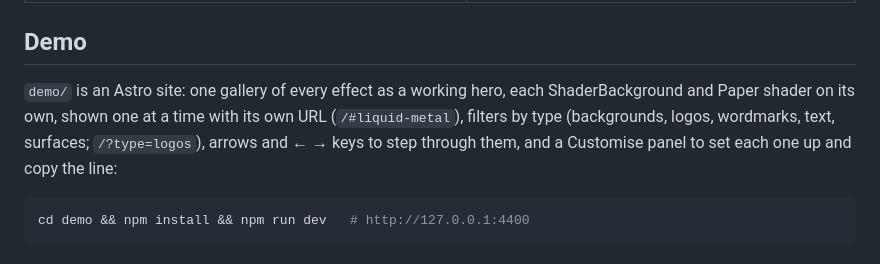
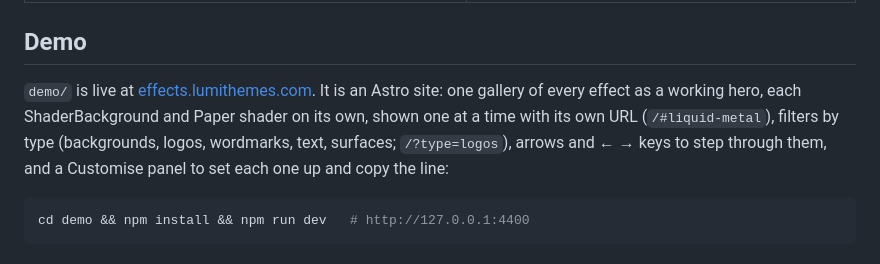
Before and after one commit to arraypress/effects-astro, a Markdown page: README.md, the part around the change. GitHub-like rendering.

Commit message:
Docs: the demo is live at effects.lumithemes.com
Co-Authored-By: Claude Fable 5.1 <noreply@anthropic.com>

````diff
--- a/README.md
+++ b/README.md
@@ -173,7 +173,7 @@ The package's main entry is the runtime the components are built on, for use wit
 
 ## Demo
 
-`demo/` is an Astro site: one gallery of every effect as a working hero, each ShaderBackground and Paper shader on its own, shown one at a time with its own URL (`/#liquid-metal`), filters by type (backgrounds, logos, wordmarks, text, surfaces; `/?type=logos`), arrows and ← → keys to step through them, and a Customise panel to set each one up and copy the line:
+`demo/` is live at [effects.lumithemes.com](https://effects.lumithemes.com). It is an Astro site: one gallery of every effect as a working hero, each ShaderBackground and Paper shader on its own, shown one at a time with its own URL (`/#liquid-metal`), filters by type (backgrounds, logos, wordmarks, text, surfaces; `/?type=logos`), arrows and ← → keys to step through them, and a Customise panel to set each one up and copy the line:
 
 ```bash
 cd demo && npm install && npm run dev   # http://127.0.0.1:4400
````
Also changed, not shown: CHANGELOG.md (+1 -1 lines).
